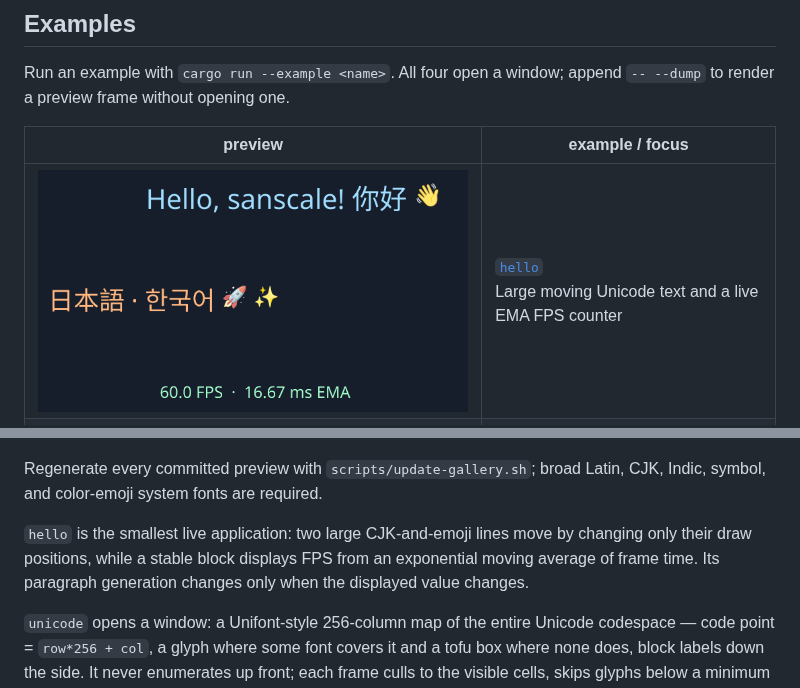
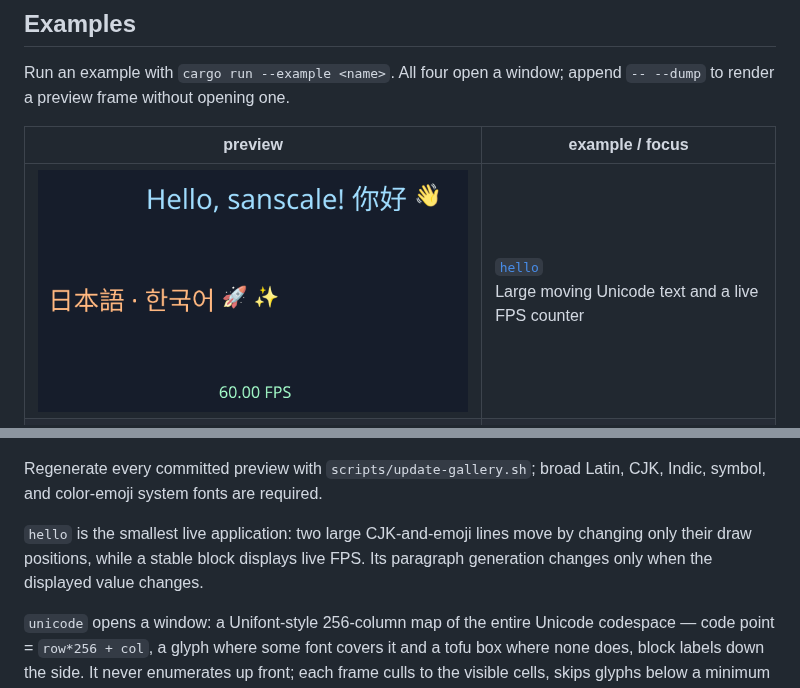
Before and after one commit to xpjb/sanscale, a Markdown page: README.md, 2 parts joined by grey strips. Drawn GitHub-style; pictures changed too: gallery/hello.png.

Commit message:
Keep hello FPS smoothing implicit

```diff
--- a/README.md
+++ b/README.md
@@ -97,7 +97,7 @@ Run an example with `cargo run --example <name>`. All four open a window; append
 
 | preview | example / focus |
 |---|---|
-| [![Hello](https://raw.githubusercontent.com/xpjb/sanscale/master/gallery/hello.png)](https://raw.githubusercontent.com/xpjb/sanscale/master/gallery/hello.png) | [`hello`](examples/hello.rs)<br>Large moving Unicode text and a live EMA FPS counter |
+| [![Hello](https://raw.githubusercontent.com/xpjb/sanscale/master/gallery/hello.png)](https://raw.githubusercontent.com/xpjb/sanscale/master/gallery/hello.png) | [`hello`](examples/hello.rs)<br>Large moving Unicode text and a live FPS counter |
 | [![Unicode](https://raw.githubusercontent.com/xpjb/sanscale/master/gallery/unicode.png)](https://raw.githubusercontent.com/xpjb/sanscale/master/gallery/unicode.png) | [`unicode`](examples/unicode.rs)<br>Zoomable, lazily populated map of Unicode planes 0–2 |
 | [![Emoji](https://raw.githubusercontent.com/xpjb/sanscale/master/gallery/emoji.png)](https://raw.githubusercontent.com/xpjb/sanscale/master/gallery/emoji.png) | [`emoji`](examples/emoji.rs)<br>Every RGI emoji sequence, grouped like a picker |
 | [![Editor](https://raw.githubusercontent.com/xpjb/sanscale/master/gallery/editor.png)](https://raw.githubusercontent.com/xpjb/sanscale/master/gallery/editor.png) | [`editor`](examples/editor.rs)<br>Rope-backed notepad dogfooding caret, selection, hit-testing, and invalidation |
@@ -106,9 +106,8 @@ Regenerate every committed preview with `scripts/update-gallery.sh`; broad
 Latin, CJK, Indic, symbol, and color-emoji system fonts are required.
 
 `hello` is the smallest live application: two large CJK-and-emoji lines move by
-changing only their draw positions, while a stable block displays FPS from an
-exponential moving average of frame time. Its paragraph generation changes only
-when the displayed value changes.
+changing only their draw positions, while a stable block displays live FPS. Its
+paragraph generation changes only when the displayed value changes.
 
 `unicode` opens a window: a
 Unifont-style 256-column map of the entire Unicode codespace — code point =
```
Also changed, not shown: 1 other file.
